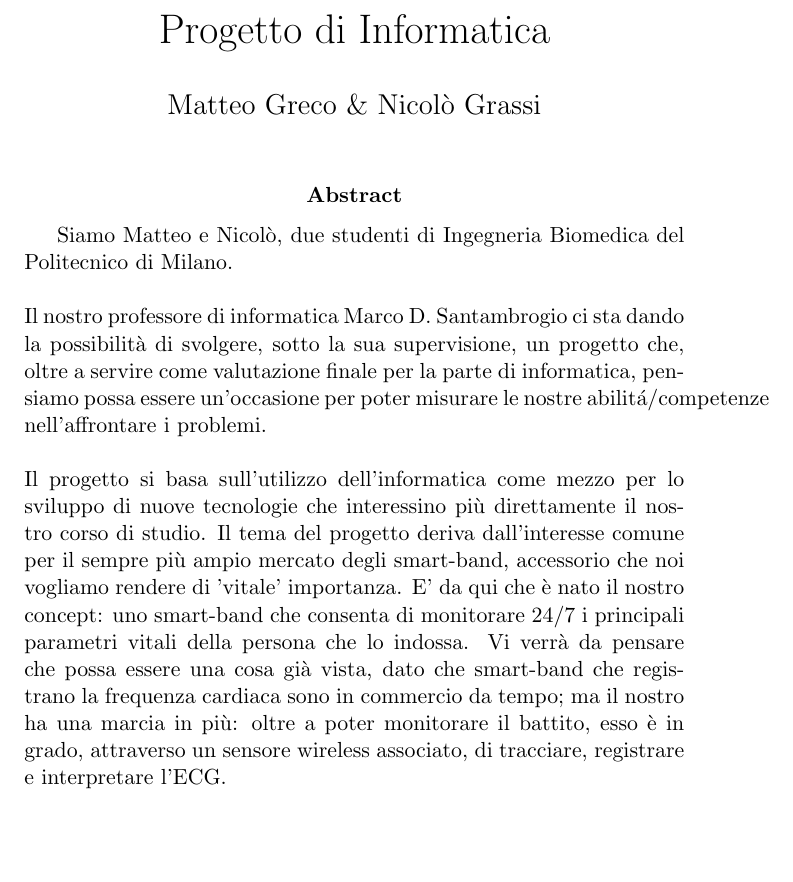
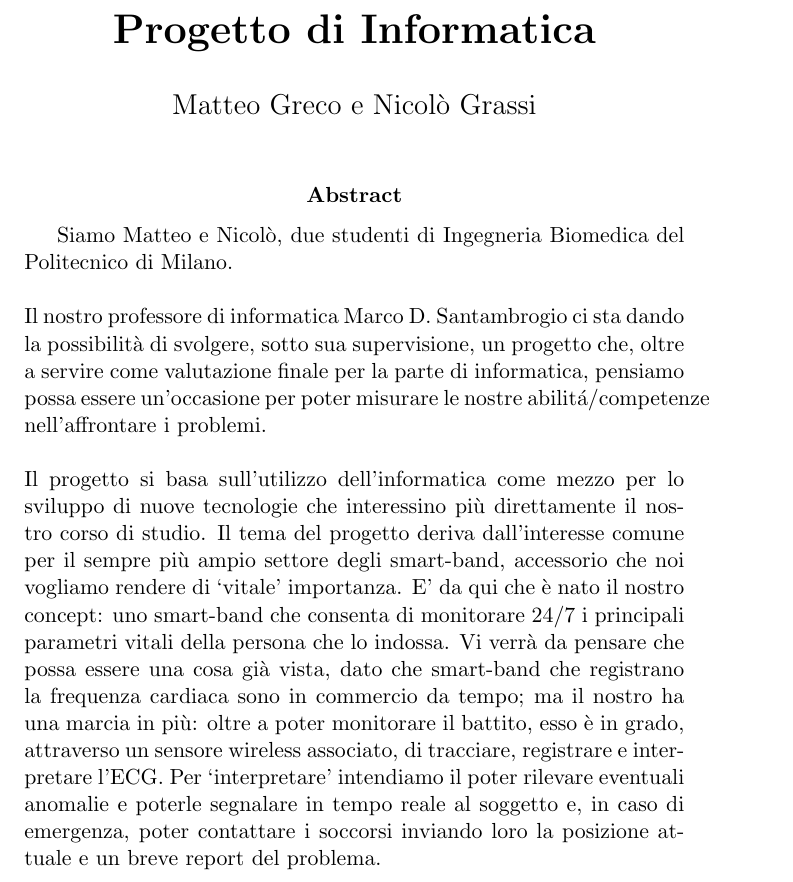
Before and after one commit to matteogreco/ProgettoInfo, a LaTeX paper (ProgDescription.tex): part of the page, cut so that both start at the same text, the shorter picture padded with empty space. Compiled offline with pdfLaTeX.

Commit message:
Modified ProgDescription

```diff
--- a/ProgDescription.tex
+++ b/ProgDescription.tex
@@ -1,12 +1,12 @@
 \documentclass[a4paper, 12pt]{article}
-\author{Matteo Greco \& Nicol\`o Grassi}
-\title{Progetto di Informatica}
+\author{Matteo Greco e Nicol\`o Grassi}
+\title{\bf{Progetto di Informatica}}
 \date{}
 \begin{document}
 \maketitle
 \begin{abstract}
-Siamo Matteo e Nicol\`o, due studenti di Ingegneria Biomedica del Politecnico di Milano.\\\\Il nostro professore di informatica Marco D. Santambrogio ci sta dando la possibilit\`a di svolgere, sotto la sua supervisione, un progetto che, oltre a servire come valutazione finale per la parte di informatica, pensiamo possa essere un'occasione per poter misurare le nostre abilit\'a/competenze nell'affrontare i problemi.\\\\
+Siamo Matteo e Nicol\`o, due studenti di Ingegneria Biomedica del Politecnico di Milano.\\\\Il nostro professore di informatica Marco D. Santambrogio ci sta dando la possibilit\`a di svolgere, sotto sua supervisione, un progetto che, oltre a servire come valutazione finale per la parte di informatica, pensiamo possa essere un'occasione per poter misurare le nostre abilit\'a/competenze nell'affrontare i problemi.\\\\
 Il progetto si basa sull'utilizzo dell'informatica come mezzo per lo sviluppo di nuove tecnologie che interessino pi\`u direttamente il nostro corso di studio.
-Il tema del progetto deriva dall'interesse comune per il sempre pi\`u ampio mercato degli smart-band, accessorio che noi vogliamo rendere di 'vitale' importanza. E' da qui che \`e nato il nostro concept: uno smart-band che consenta di monitorare 24/7 i principali parametri vitali della persona che lo indossa. Vi verr\`a da pensare che possa essere una cosa gi\`a vista, dato che smart-band che registrano la frequenza cardiaca sono in commercio da tempo; ma il nostro ha una marcia in pi\`u: oltre a poter monitorare il battito, esso \`e in grado, attraverso un sensore wireless associato, di tracciare, registrare e interpretare l'ECG.
+Il tema del progetto deriva dall'interesse comune per il sempre pi\`u ampio settore degli smart-band, accessorio che noi vogliamo rendere di `vitale' importanza. E' da qui che \`e nato il nostro concept: uno smart-band che consenta di monitorare 24/7 i principali parametri vitali della persona che lo indossa. Vi verr\`a da pensare che possa essere una cosa gi\`a vista, dato che smart-band che registrano la frequenza cardiaca sono in commercio da tempo; ma il nostro ha una marcia in pi\`u: oltre a poter monitorare il battito, esso \`e in grado, attraverso un sensore wireless associato, di tracciare, registrare e interpretare l'ECG. Per `interpretare'  intendiamo il poter rilevare eventuali anomalie e poterle segnalare in tempo reale al soggetto e, in caso di emergenza, poter contattare i soccorsi inviando loro la posizione attuale e un breve report del problema.
 \end{abstract}
 \end{document}
```
